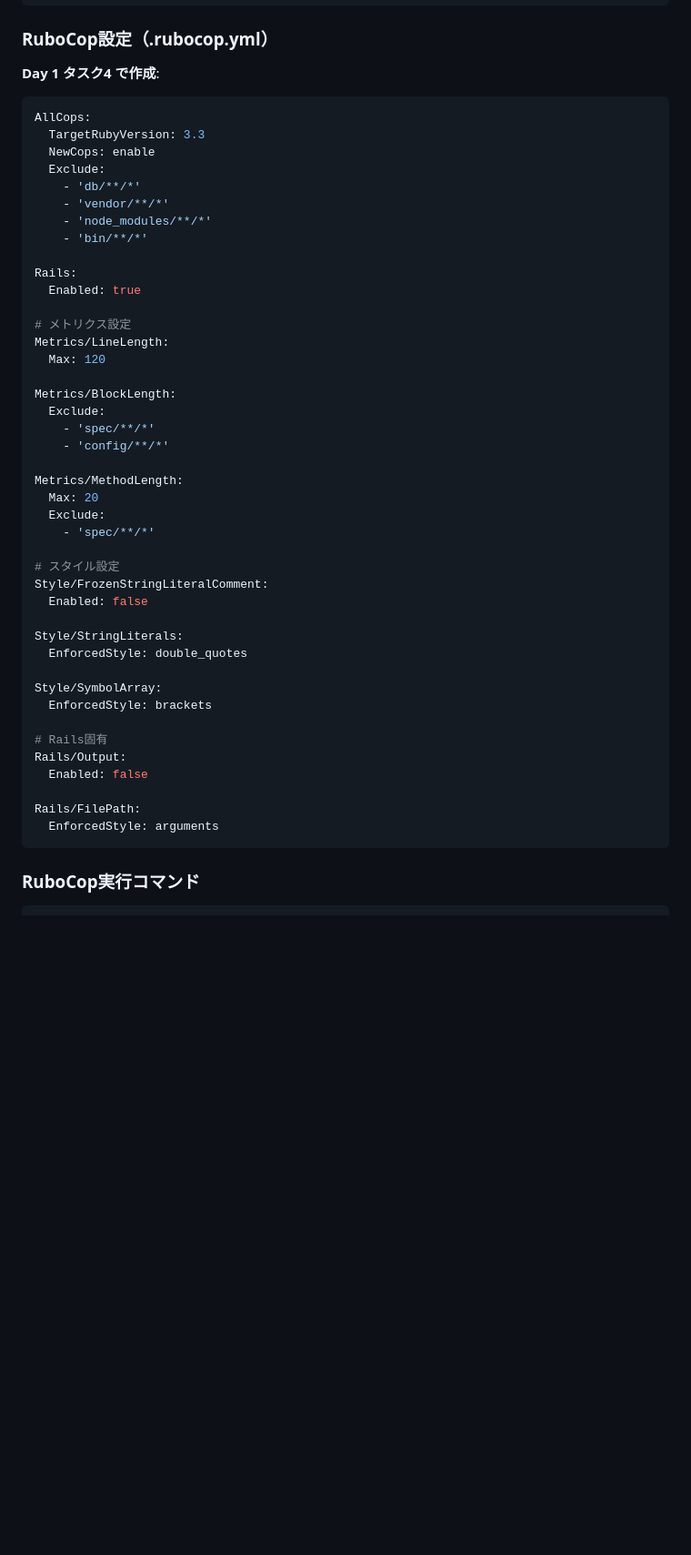
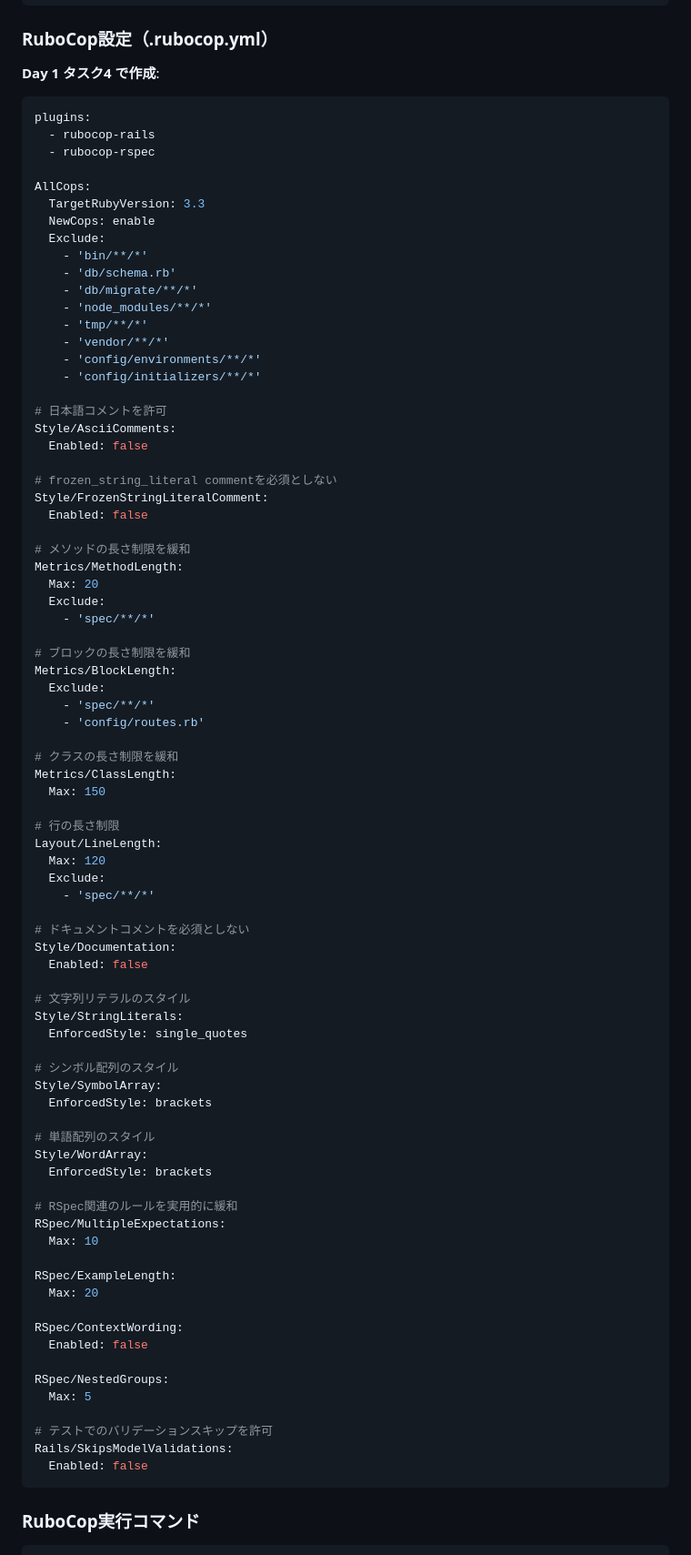
Before and after one commit to AtoraYamada/dream_diary, a Markdown page: docs/specs/01_overview.md, the part around one of its changes. Shown at 91% size. Drawn GitHub-style; blank space fills up the shorter version.

Commit message:
仕様書更新

````diff
--- a/docs/specs/01_overview.md
+++ b/docs/specs/01_overview.md
@@ -595,48 +587,85 @@ docker compose exec web rspec spec/models/dream_spec.rb:15
 **Day 1 タスク4 で作成**:
 
 ```yaml
+plugins:
+  - rubocop-rails
+  - rubocop-rspec
+
 AllCops:
   TargetRubyVersion: 3.3
   NewCops: enable
   Exclude:
-    - 'db/**/*'
+    - 'bin/**/*'
+    - 'db/schema.rb'
+    - 'db/migrate/**/*'
+    - 'node_modules/**/*'
+    - 'tmp/**/*'
     - 'vendor/**/*'
-    - 'node_modules/**/*'
-    - 'bin/**/*'
+    - 'config/environments/**/*'
+    - 'config/initializers/**/*'
 
-Rails:
-  Enabled: true
+# 日本語コメントを許可
+Style/AsciiComments:
+  Enabled: false
 
-# メトリクス設定
-Metrics/LineLength:
-  Max: 120
+# frozen_string_literal commentを必須としない
+Style/FrozenStringLiteralComment:
+  Enabled: false
 
-Metrics/BlockLength:
-  Exclude:
-    - 'spec/**/*'
-    - 'config/**/*'
-
+# メソッドの長さ制限を緩和
 Metrics/MethodLength:
   Max: 20
   Exclude:
     - 'spec/**/*'
 
-# スタイル設定
-Style/FrozenStringLiteralComment:
+# ブロックの長さ制限を緩和
+Metrics/BlockLength:
+  Exclude:
+    - 'spec/**/*'
+    - 'config/routes.rb'
+
+# クラスの長さ制限を緩和
+Metrics/ClassLength:
+  Max: 150
+
+# 行の長さ制限
+Layout/LineLength:
+  Max: 120
+  Exclude:
+    - 'spec/**/*'
+
+# ドキュメントコメントを必須としない
+Style/Documentation:
   Enabled: false
 
+# 文字列リテラルのスタイル
 Style/StringLiterals:
-  EnforcedStyle: double_quotes
+  EnforcedStyle: single_quotes
 
+# シンボル配列のスタイル
 Style/SymbolArray:
   EnforcedStyle: brackets
 
-# Rails固有
-Rails/Output:
+# 単語配列のスタイル
+Style/WordArray:
+  EnforcedStyle: brackets
+
+# RSpec関連のルールを実用的に緩和
+RSpec/MultipleExpectations:
+  Max: 10
+
+RSpec/ExampleLength:
+  Max: 20
+
+RSpec/ContextWording:
   Enabled: false
 
-Rails/FilePath:
-  EnforcedStyle: arguments
+RSpec/NestedGroups:
+  Max: 5
+
+# テストでのバリデーションスキップを許可
+Rails/SkipsModelValidations:
+  Enabled: false
 ```
 
 ### RuboCop実行コマンド
````
Also changed, not shown: other parts of docs/specs/01_overview.md (+14 -22 lines), docs/specs/00_task_reference.md (+3 -3 lines).
